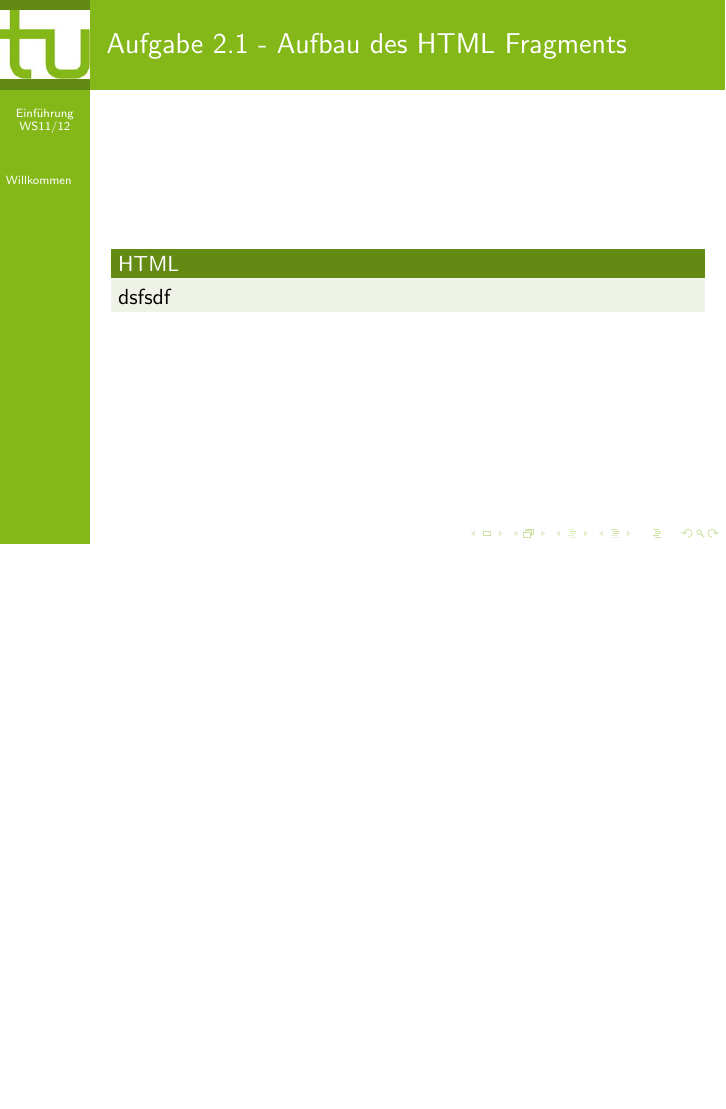
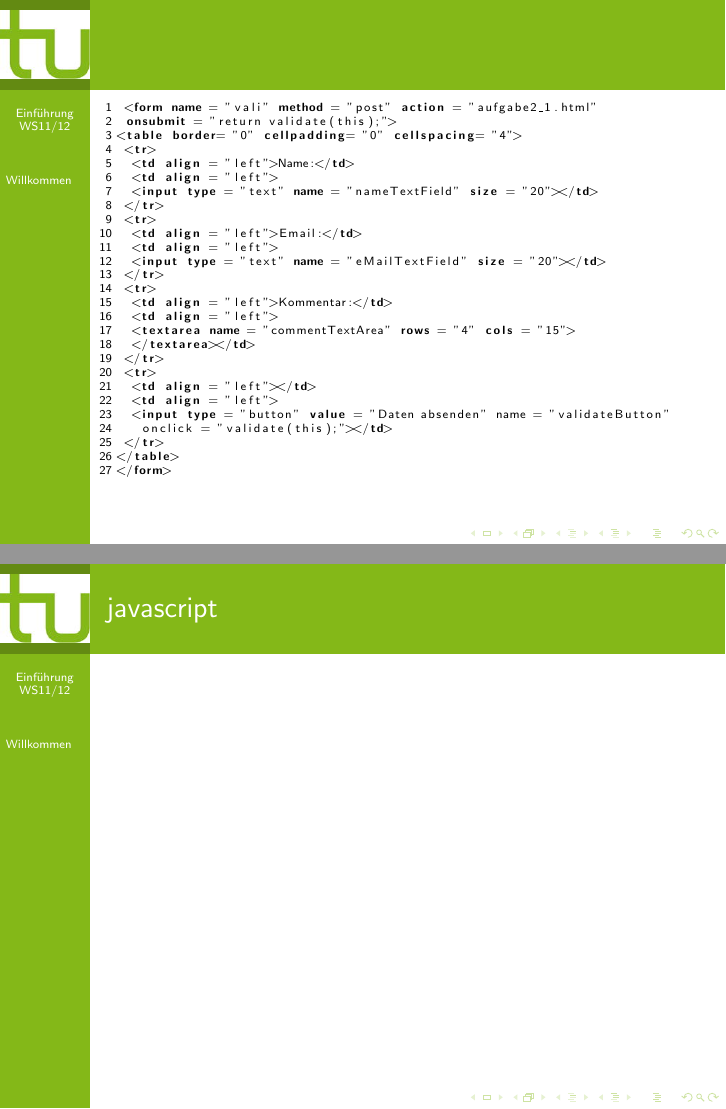
Before and after one commit to christofsteel/WebTech-Gruppe2, LaTeX slides (VortragA.tex): page 4 of 4 before the commit and pages 4 and 5 of 5 after it, the two joined at a grey line, the shorter picture padded with empty space. Compiled offline with pdfLaTeX.

Commit message:
Codefragment hinzugefügt

```diff
--- a/VortragA.tex
+++ b/VortragA.tex
@@ -41,12 +43,41 @@ Implementierung einer clientseitigen Formularvalidierung mithilfe von JavaScript
 \end{center}
 \end{frame}
 
-\begin{frame}{Aufgabe 2.1 - Aufbau des HTML Fragments}
-\begin{block}{HTML}
-dsfsdf
-\end{block}
+\tiny{
+\begin{lstlisting}[language = HTML,
+				   mathescape = true,
+                   morekeywords = {onsubmit, onclick, this, return},
+                   numbers = left,
+                   numbersep = 3pt]
+ <form name = "vali" method = "post" action = "aufgabe2_1.html"
+ onsubmit = "return$~$validate(this);">
+<table border= "0" cellpadding= "0" cellspacing= "4">
+ <tr>
+  <td align = "left">Name:</td>
+  <td align = "left">
+  <input type = "text" name = "nameTextField" size = "20"></td>
+ </tr>
+ <tr>
+  <td align = "left">Email:</td>
+  <td align = "left">
+  <input type = "text" name = "eMailTextField" size = "20"></td>
+ </tr>
+ <tr>
+  <td align = "left">Kommentar:</td>
+  <td align = "left">
+  <textarea name = "commentTextArea" rows = "4" cols = "15">
+  </textarea></td>
+ </tr>
+ <tr>
+  <td align = "left"></td>
+  <td align = "left">
+  <input type = "button" value = "Daten$~$absenden" name = "validateButton"
+   onclick = "validate(this);"></td>
+ </tr>
+</table>
+</form>
+\end{lstlisting}}
 
+\begin{frame}{javascript}
 \end{frame}
-
-
 \end{document}
```
Also changed, not shown: VortragA.pdf, VortragA.tex (4 more changed lines).
